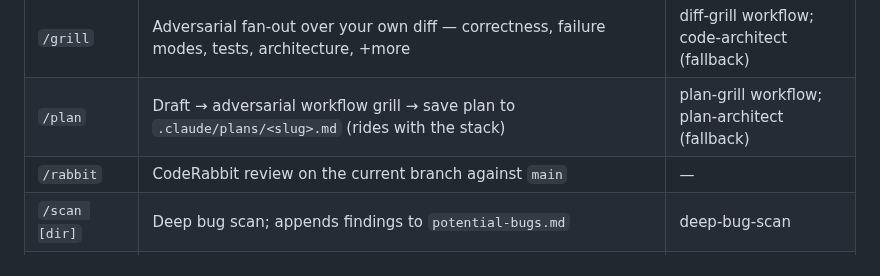
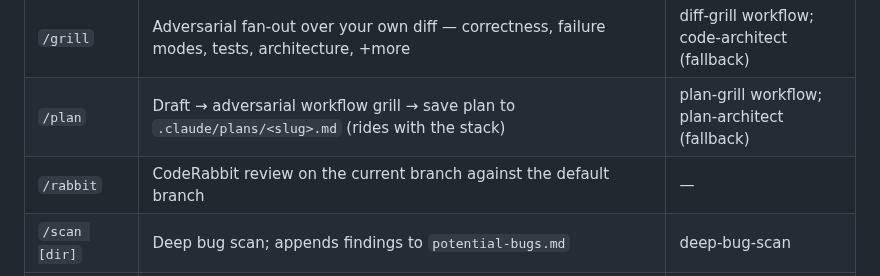
Before and after one commit to cbmono/ai-setup, a Markdown page: .claude/README.md, the part around the change. GitHub-like rendering.

Commit message:
docs(ai-setup): /rabbit reviews against the default branch, not main
Sync the README inventory line to the rabbit.md default-branch change.

Co-Authored-By: Claude Opus 4.8 (1M context) <noreply@anthropic.com>

```diff
--- a/.claude/README.md
+++ b/.claude/README.md
@@ -52,7 +52,7 @@ One `.md` per command in `.claude/commands/`. Filename (minus `.md`) is the comm
 | `/dave`        | Critique current diff/plan via Dave AI (Alteos-internal — requires `dave` CLI)                                                                                          | —                             |
 | `/grill`       | Adversarial fan-out over your own diff — correctness, failure modes, tests, architecture, +more                                                                        | diff-grill workflow; code-architect (fallback) |
 | `/plan`        | Draft → adversarial workflow grill → save plan to `.claude/plans/<slug>.md` (rides with the stack)                                                                      | plan-grill workflow; plan-architect (fallback) |
-| `/rabbit`      | CodeRabbit review on the current branch against `main`                                                                                                                  | —                             |
+| `/rabbit`      | CodeRabbit review on the current branch against the default branch                                                                                                      | —                             |
 | `/scan [dir]`  | Deep bug scan; appends findings to `potential-bugs.md`                                                                                                                  | deep-bug-scan                 |
 | `/stack`       | gh-stack wrapper. Bare call = smart recommendation                                                                                                                      | stack-navigator (no args)     |
 | `/techdebt`    | Scan for duplication, dead code, low-value abstractions; defer/apply/reject per item. Deferred items go to `techdebt.md` (rolling backlog, dedupes against prior runs). | —                             |
```
